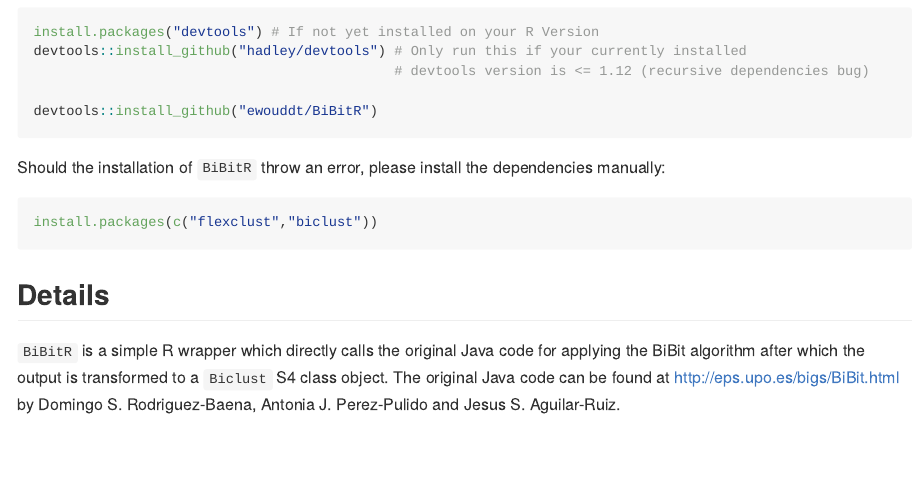
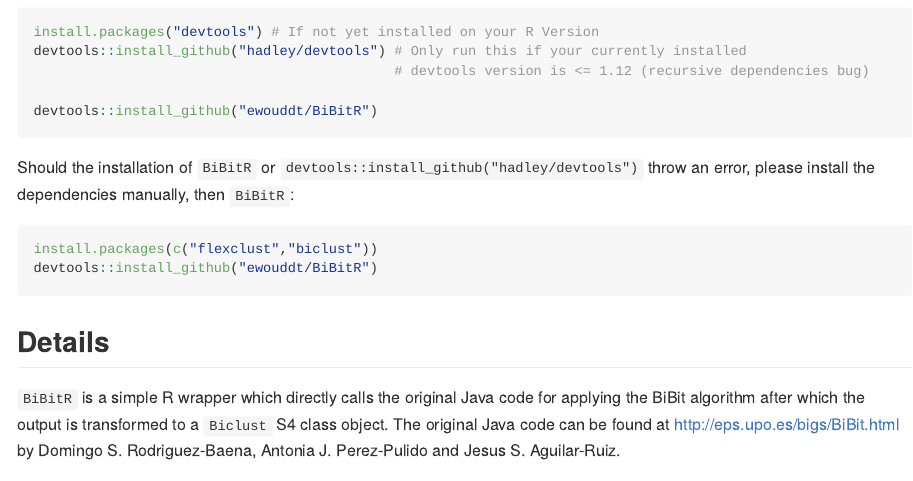
Before and after one commit to ewouddt/BiBitR, an R Markdown document (README.Rmd): the page in a window 1100 px wide, from 80 px down. The pictures show the output file README.md that the author committed with the source, drawn offline in the style of GitHub.

Commit message:
update README

````diff
--- a/README.Rmd
+++ b/README.Rmd
@@ -24,9 +24,10 @@ devtools::install_github("hadley/devtools") # Only run this if your currently in
 devtools::install_github("ewouddt/BiBitR")
 ```
 
-Should the installation of `BiBitR` throw an error, please install the dependencies manually:
+Should the installation of `BiBitR` or `devtools::install_github("hadley/devtools")` throw an error, please install the dependencies manually, then `BiBitR`:
 ```{r, eval=FALSE,echo=TRUE}
 install.packages(c("flexclust","biclust"))
+devtools::install_github("ewouddt/BiBitR")
 ```
 
 ## Details
````
Also changed, not shown: README.md.
